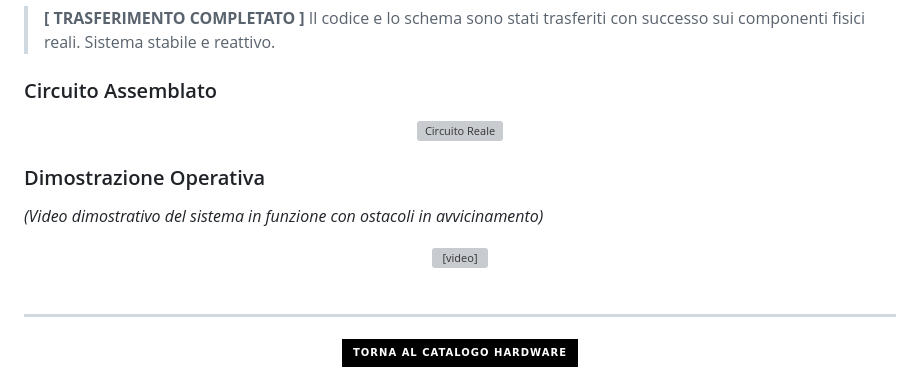
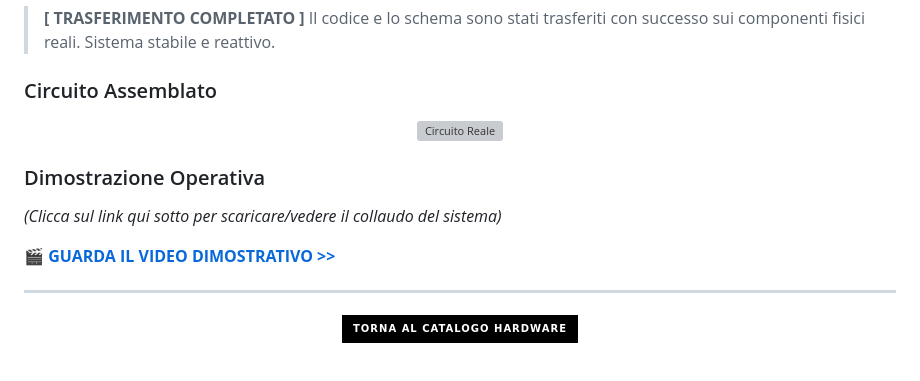
Before and after one commit to ragucciandrea11/core-dump, a Markdown page: 02_hardware_arduino/Radar_Ultrasuoni/README.md, the part around one of its changes. Rendered like a GitHub page; badges without logos; grey boxes are pictures that could not be loaded.

Commit message:
Adjust image widths and add demo video link
Updated image sizes in README and added video link for demonstration.

```diff
--- a/02_hardware_arduino/Radar_Ultrasuoni/README.md
+++ b/02_hardware_arduino/Radar_Ultrasuoni/README.md
@@ -78,12 +78,9 @@ Il firmware include una patch di timeout sul comando `pulseIn()` per azzerare il
 </div>
 
 ### Dimostrazione Operativa
-*(Video dimostrativo del sistema in funzione con ostacoli in avvicinamento)*
-<div align="center">
-  <video src="./assets/real_demo.mp4" width="90%" controls></video>
-</div>
+*(Clicca sul link qui sotto per scaricare/vedere il collaudo del sistema)*
 
-<br>
+🎬 **[GUARDA IL VIDEO DIMOSTRATIVO >>](./assets/real_demo.mp4)**
 
 ---
 <div align="center">
```
Also changed, not shown: other parts of 02_hardware_arduino/Radar_Ultrasuoni/README.md (+3 -3 lines).
